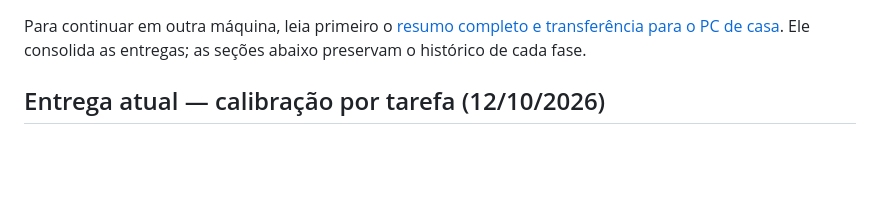
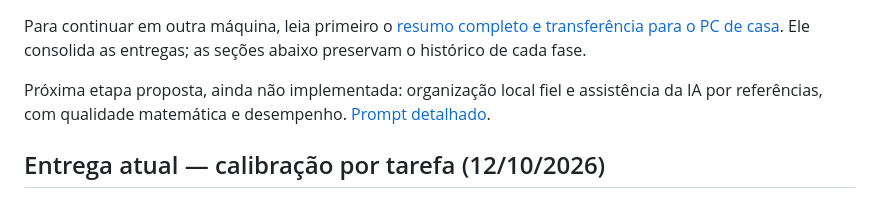
Before and after one commit to JoaoGVP001/projetos-IFC, a Markdown page: GUIA_CONTINUIDADE.md, the part around the change. Drawn GitHub-style; blank space fills up the shorter version.

```diff
--- a/GUIA_CONTINUIDADE.md
+++ b/GUIA_CONTINUIDADE.md
@@ -1,6 +1,10 @@
 Para continuar em outra máquina, leia primeiro o
 [resumo completo e transferência para o PC de casa](docs/TRANSFERENCIA_PC_CASA.md).
 Ele consolida as entregas; as seções abaixo preservam o histórico de cada fase.
+
+Próxima etapa proposta, ainda não implementada: organização local fiel e
+assistência da IA por referências, com qualidade matemática e desempenho.
+[Prompt detalhado](docs/planejamentos/PROMPT_FIDELIDADE_E_QUALIDADE.md).
 
 ## Entrega atual — calibração por tarefa (12/10/2026)
 
```
Also changed, not shown: PLANEJAMENTO.md (+9 -0 lines), docs/planejamentos/PROMPT_FIDELIDADE_E_QUALIDADE.md (added, +320 -0 lines).
